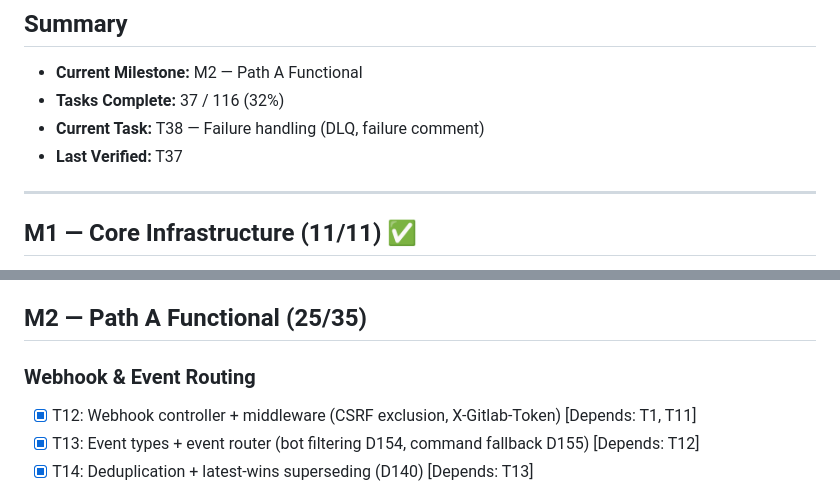
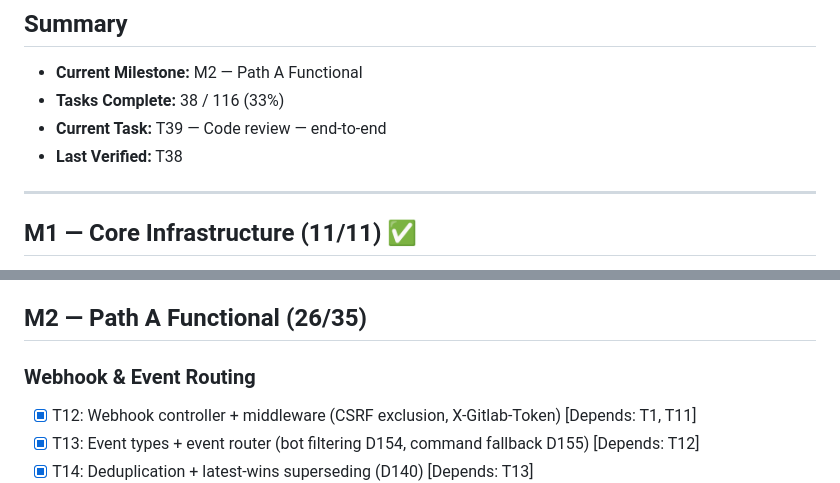
Before and after one commit to bepsvpt/vunnix, a Markdown page: progress.md, 2 parts joined by grey strips. Drawn GitHub-style.

Commit message:
T38: Mark complete, update progress
Co-Authored-By: Claude Opus 4.6 <noreply@anthropic.com>

```diff
--- a/progress.md
+++ b/progress.md
@@ -3,9 +3,9 @@
 ## Summary
 
 - **Current Milestone:** M2 — Path A Functional
-- **Tasks Complete:** 37 / 116 (32%)
-- **Current Task:** T38 — Failure handling (DLQ, failure comment)
-- **Last Verified:** T37
+- **Tasks Complete:** 38 / 116 (33%)
+- **Current Task:** T39 — Code review — end-to-end
+- **Last Verified:** T38
 
 ---
 
@@ -23,7 +23,7 @@
 - [x] T10: Global configuration model [Depends: T5]
 - [x] T11: GitLab HTTP client service [Depends: T1]
 
-## M2 — Path A Functional (25/35)
+## M2 — Path A Functional (26/35)
 
 ### Webhook & Event Routing
 
```
Also changed, not shown: other parts of progress.md (+2 -2 lines).
